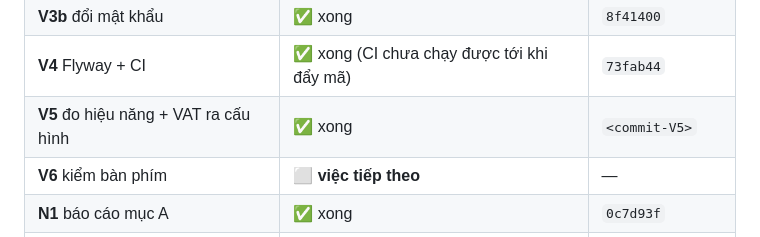
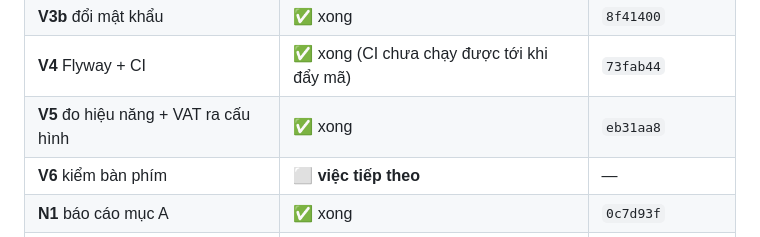
Before and after one commit to hanzo30092003-dev/vnpt-billing, a Markdown page: docs/KE-HOACH-HOAN-THIEN.md, the part around the change. Drawn GitHub-style.

Commit message:
Ghi ma commit cua V5 vao bang tien do
Co-Authored-By: Claude Opus 5 <noreply@anthropic.com>

```diff
--- a/docs/KE-HOACH-HOAN-THIEN.md
+++ b/docs/KE-HOACH-HOAN-THIEN.md
@@ -264,7 +264,7 @@ Tiêu chí **6** là cái mới và là cái đáng giá nhất: cho tới hôm
 | **V3a** màn hình quản lý người dùng | ✅ xong | `d71eee5` |
 | **V3b** đổi mật khẩu | ✅ xong | `8f41400` |
 | **V4** Flyway + CI | ✅ xong (CI chưa chạy được tới khi đẩy mã) | `73fab44` |
-| **V5** đo hiệu năng + VAT ra cấu hình | ✅ xong | `<commit-V5>` |
+| **V5** đo hiệu năng + VAT ra cấu hình | ✅ xong | `eb31aa8` |
 | **V6** kiểm bàn phím | ⬜ **việc tiếp theo** | — |
 | **N1** báo cáo mục A | ✅ xong | `0c7d93f` |
 | **N1** báo cáo mục B, C, D | ⬜ chưa làm | — |
```
